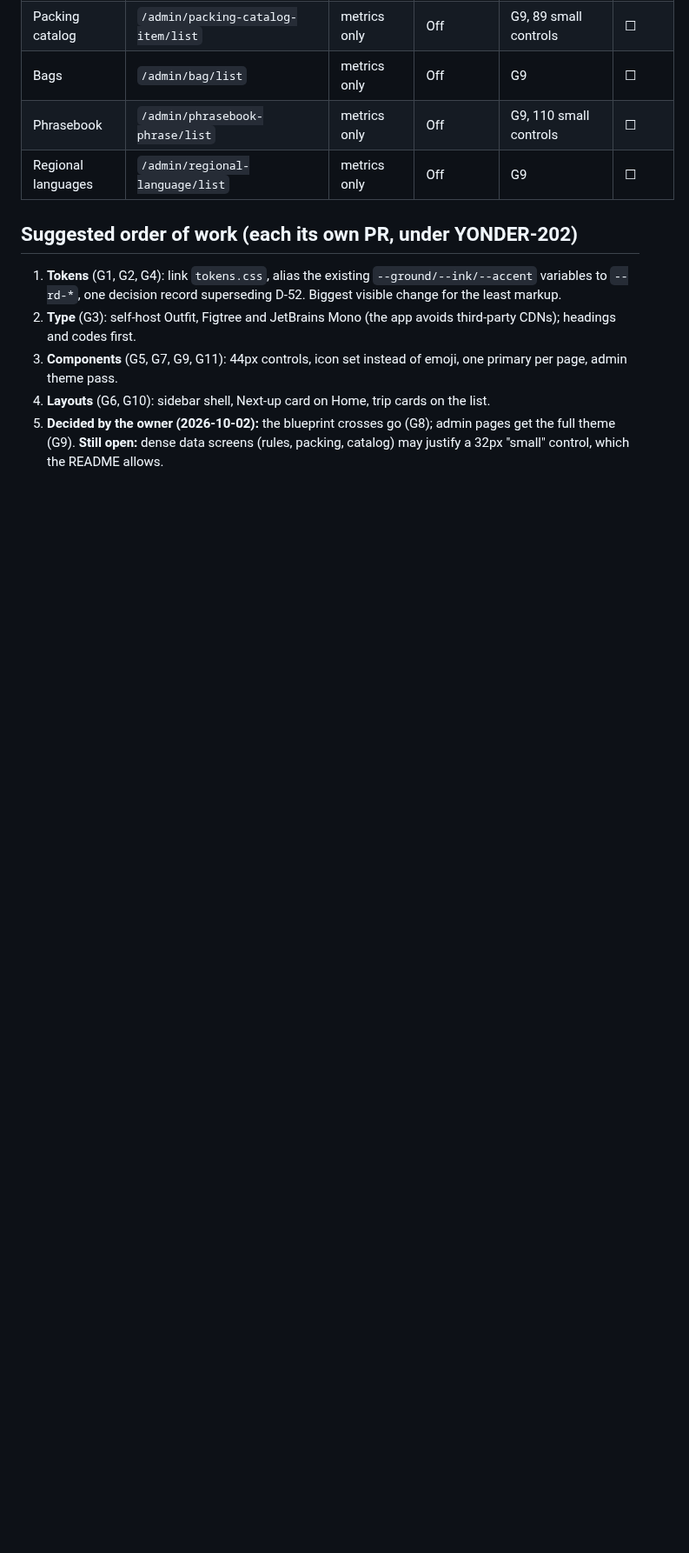
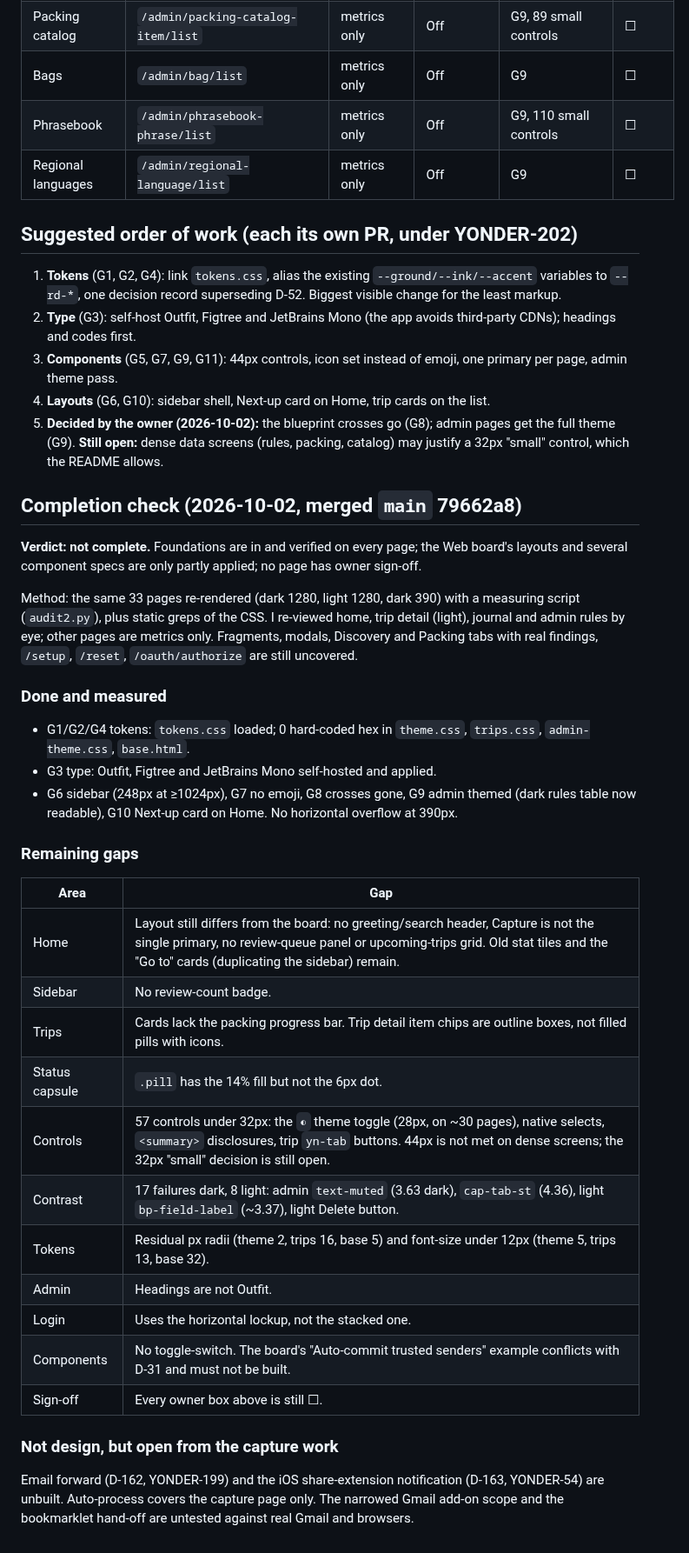
Before and after one commit to rundere/rundere-server, a Markdown page: docs/design-review/README.md, the part around the change. Shown at 87% size. GitHub-like rendering; blank space fills up the shorter version.

Commit message:
docs(design): completion check against merged main
Co-Authored-By: Claude Sonnet 5.5 <noreply@anthropic.com>
Claude-Session: https://claude.ai/code/session_01S3rv9HyYzhkdb7kFmvMEyw

```diff
--- a/docs/design-review/README.md
+++ b/docs/design-review/README.md
@@ -97,3 +97,41 @@ styled page.
 5. **Decided by the owner (2026-10-02):** the blueprint crosses go (G8); admin pages get the full
    theme (G9). **Still open:** dense data screens (rules, packing, catalog) may justify a 32px
    "small" control, which the README allows.
+
+## Completion check (2026-10-02, merged `main` 79662a8)
+
+**Verdict: not complete.** Foundations are in and verified on every page; the Web board's
+layouts and several component specs are only partly applied; no page has owner sign-off.
+
+Method: the same 33 pages re-rendered (dark 1280, light 1280, dark 390) with a measuring
+script (`audit2.py`), plus static greps of the CSS. I re-viewed home, trip detail (light),
+journal and admin rules by eye; other pages are metrics only. Fragments, modals, Discovery
+and Packing tabs with real findings, `/setup`, `/reset`, `/oauth/authorize` are still
+uncovered.
+
+### Done and measured
+- G1/G2/G4 tokens: `tokens.css` loaded; 0 hard-coded hex in `theme.css`, `trips.css`,
+  `admin-theme.css`, `base.html`.
+- G3 type: Outfit, Figtree and JetBrains Mono self-hosted and applied.
+- G6 sidebar (248px at ≥1024px), G7 no emoji, G8 crosses gone, G9 admin themed (dark rules
+  table now readable), G10 Next-up card on Home. No horizontal overflow at 390px.
+
+### Remaining gaps
+| Area | Gap |
+|---|---|
+| Home | Layout still differs from the board: no greeting/search header, Capture is not the single primary, no review-queue panel or upcoming-trips grid. Old stat tiles and the "Go to" cards (duplicating the sidebar) remain. |
+| Sidebar | No review-count badge. |
+| Trips | Cards lack the packing progress bar. Trip detail item chips are outline boxes, not filled pills with icons. |
+| Status capsule | `.pill` has the 14% fill but not the 6px dot. |
+| Controls | 57 controls under 32px: the `◐` theme toggle (28px, on ~30 pages), native selects, `<summary>` disclosures, trip `yn-tab` buttons. 44px is not met on dense screens; the 32px "small" decision is still open. |
+| Contrast | 17 failures dark, 8 light: admin `text-muted` (3.63 dark), `cap-tab-st` (4.36), light `bp-field-label` (~3.37), light Delete button. |
+| Tokens | Residual px radii (theme 2, trips 16, base 5) and font-size under 12px (theme 5, trips 13, base 32). |
+| Admin | Headings are not Outfit. |
+| Login | Uses the horizontal lockup, not the stacked one. |
+| Components | No toggle-switch. The board's "Auto-commit trusted senders" example conflicts with D-31 and must not be built. |
+| Sign-off | Every owner box above is still ☐. |
+
+### Not design, but open from the capture work
+Email forward (D-162, YONDER-199) and the iOS share-extension notification (D-163,
+YONDER-54) are unbuilt. Auto-process covers the capture page only. The narrowed Gmail
+add-on scope and the bookmarklet hand-off are untested against real Gmail and browsers.
```
